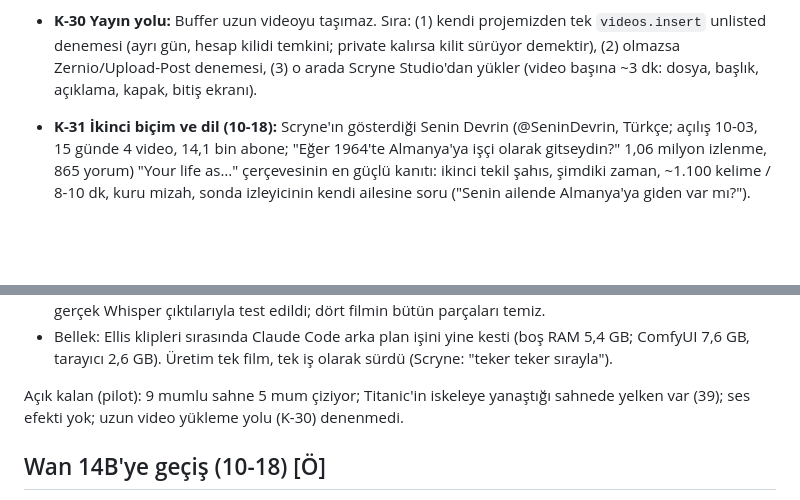
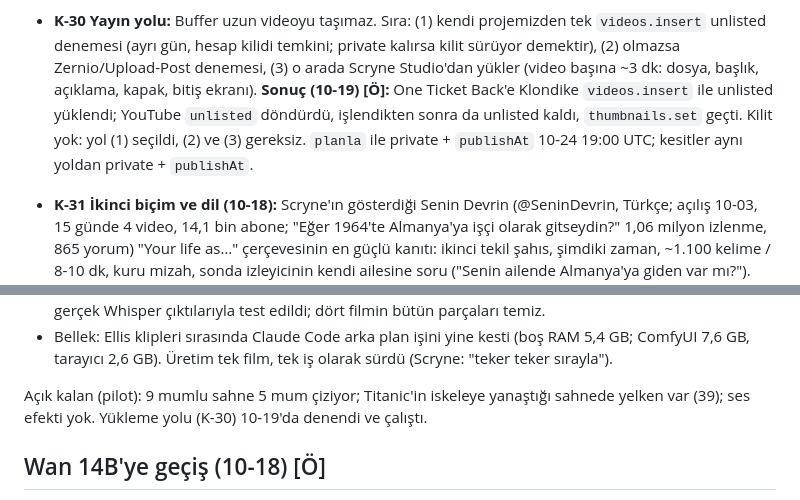
Before and after one commit to Scryne/Otomat, a Markdown page: docs/arastirma/11-uzun-video.md, 2 parts joined by grey strips. GitHub-like rendering; blank space fills up the shorter version.

```diff
--- a/docs/arastirma/11-uzun-video.md
+++ b/docs/arastirma/11-uzun-video.md
@@ -103,6 +103,9 @@ denenmedi. Wan 14B 10-18'de denendi, bkz. "Wan 14B'ye geçiş".
 - **K-30 Yayın yolu:** Buffer uzun videoyu taşımaz. Sıra: (1) kendi projemizden tek `videos.insert` unlisted denemesi
   (ayrı gün, hesap kilidi temkini; private kalırsa kilit sürüyor demektir), (2) olmazsa Zernio/Upload-Post denemesi,
   (3) o arada Scryne Studio'dan yükler (video başına ~3 dk: dosya, başlık, açıklama, kapak, bitiş ekranı).
+  **Sonuç (10-19) [Ö]:** One Ticket Back'e Klondike `videos.insert` ile unlisted yüklendi; YouTube `unlisted` döndürdü,
+  işlendikten sonra da unlisted kaldı, `thumbnails.set` geçti. Kilit yok: yol (1) seçildi, (2) ve (3) gereksiz.
+  `planla` ile private + `publishAt` 10-24 19:00 UTC; kesitler aynı yoldan private + `publishAt`.
 
 - **K-31 İkinci biçim ve dil (10-18):** Scryne'ın gösterdiği Senin Devrin (@SeninDevrin, Türkçe; açılış 10-03, 15 günde
   4 video, 14,1 bin abone; "Eğer 1964'te Almanya'ya işçi olarak gitseydin?" 1,06 milyon izlenme, 865 yorum) "Your life
@@ -220,8 +223,8 @@ Island (1907; ABD izleyicisinin ailesine bağlanan kapanış sorusu).
 - Bellek: Ellis klipleri sırasında Claude Code arka plan işini yine kesti (boş RAM 5,4 GB; ComfyUI 7,6 GB, tarayıcı
   2,6 GB). Üretim tek film, tek iş olarak sürdü (Scryne: "teker teker sırayla").
 
-Açık kalan (pilot): 9 mumlu sahne 5 mum çiziyor; Titanic'in iskeleye yanaştığı sahnede yelken var (39); ses efekti yok; uzun
-video yükleme yolu (K-30) denenmedi.
+Açık kalan (pilot): 9 mumlu sahne 5 mum çiziyor; Titanic'in iskeleye yanaştığı sahnede yelken var (39); ses efekti yok. Yükleme
+yolu (K-30) 10-19'da denendi ve çalıştı.
 
 ## Wan 14B'ye geçiş (10-18) [Ö]
 
```
Also changed, not shown: docs/Roadmap.md (+6 -3 lines).
